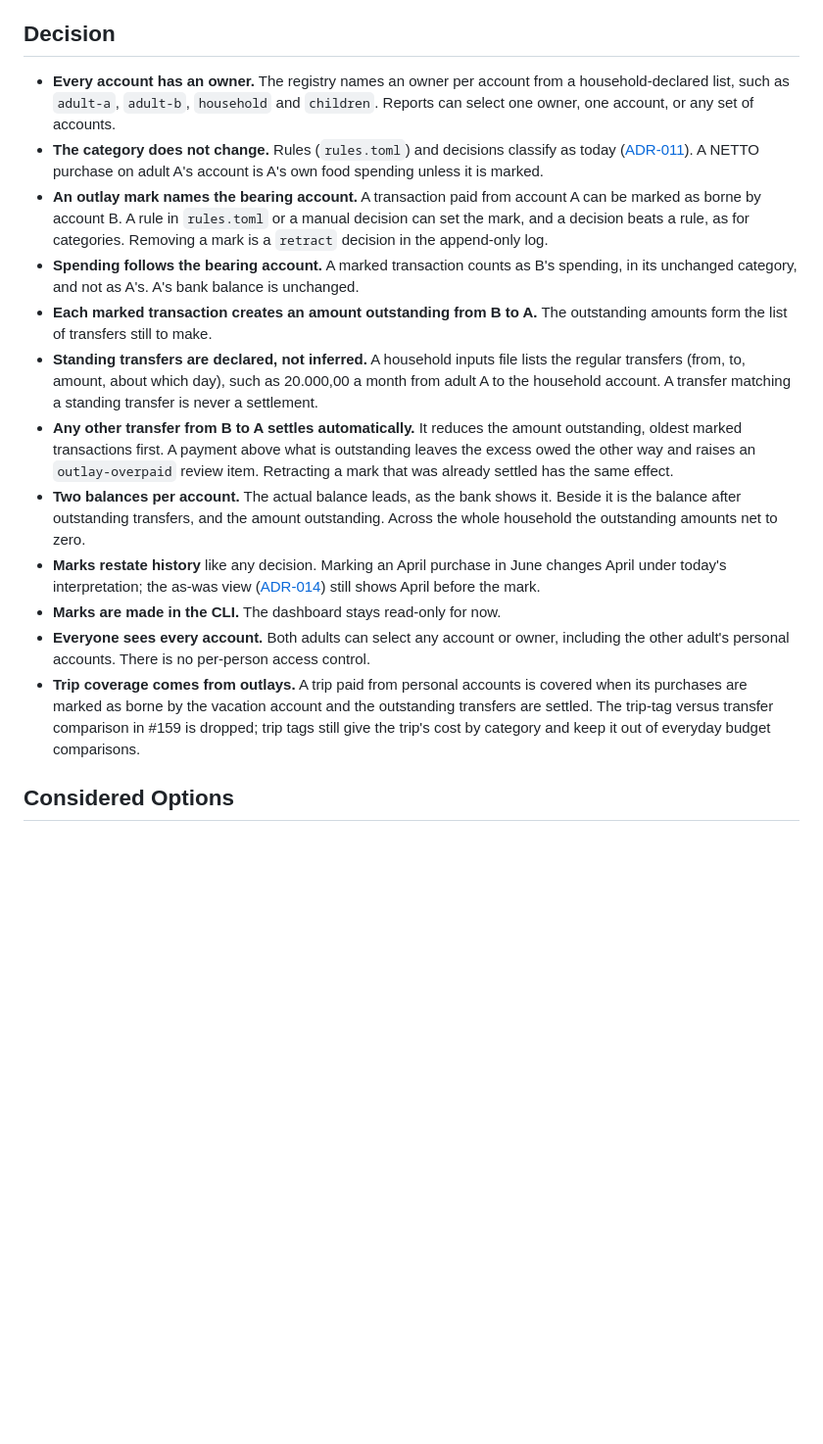
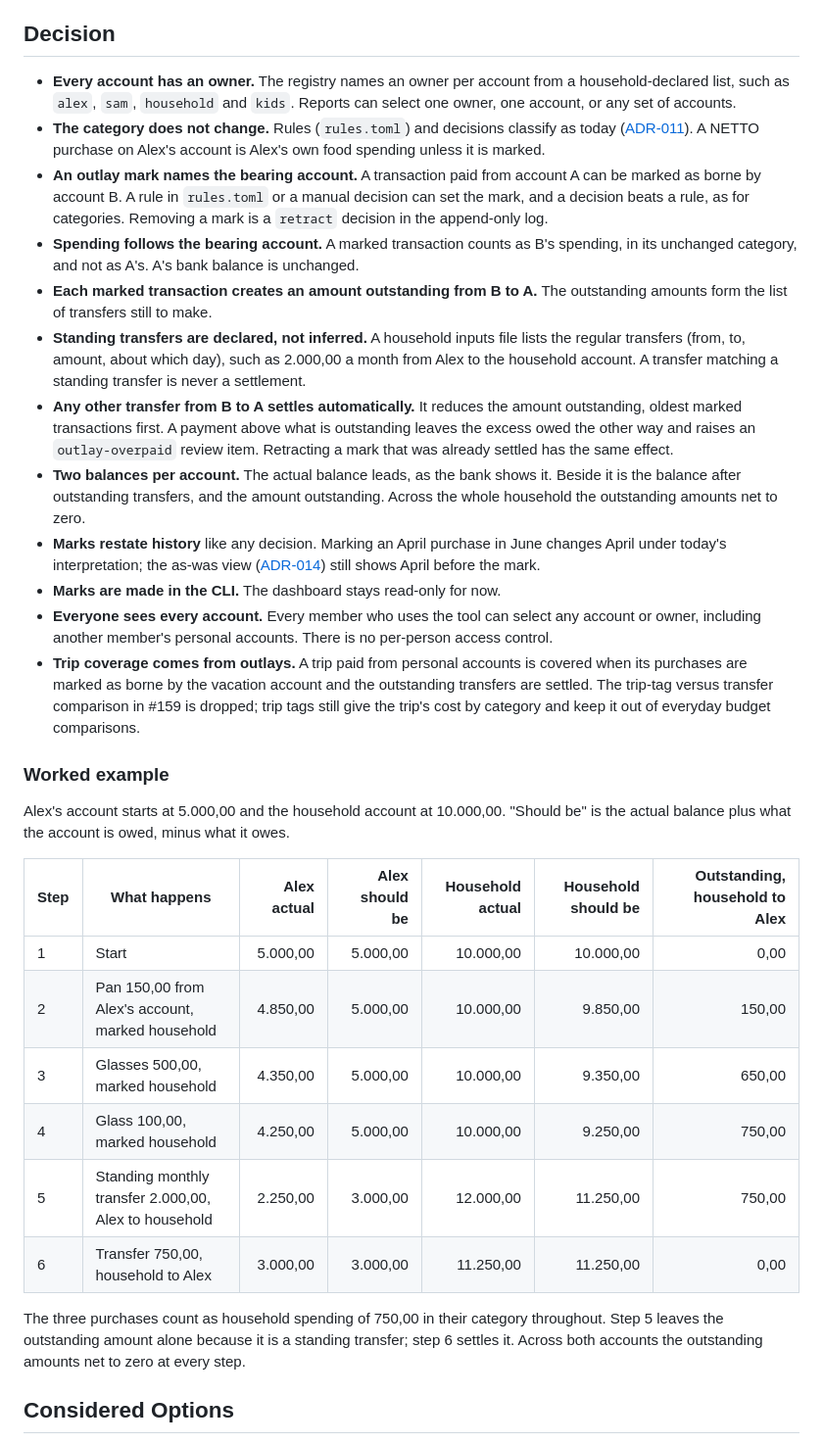
Before and after one commit to ATherkel/budget, a Markdown page: docs/decisions/ADR-021-outlays-and-account-owners.md, the part around one of its changes. Shown at 98% size. GitHub-like rendering; blank space fills up the shorter version.

Commit message:
docs: ADR-021 drops personal names and adds a worked example
Co-Authored-By: Claude Opus 5.5 <noreply@anthropic.com>

```diff
--- a/docs/decisions/ADR-021-outlays-and-account-owners.md
+++ b/docs/decisions/ADR-021-outlays-and-account-owners.md
@@ -61,11 +36,11 @@ to see, per person, per account and for the whole household:
 ## Decision
 
 - **Every account has an owner.** The registry names an owner per account from a
-  household-declared list, such as `adult-a`, `adult-b`, `household` and
-  `children`. Reports can select one owner, one account, or any set of accounts.
+  household-declared list, such as `alex`, `sam`, `household` and
+  `kids`. Reports can select one owner, one account, or any set of accounts.
 - **The category does not change.** Rules (`rules.toml`) and decisions classify
   as today ([ADR-011](ADR-011-classification-precedence.md)). A NETTO purchase
-  on adult A's account is A's own food spending unless it is marked.
+  on Alex's account is Alex's own food spending unless it is marked.
 - **An outlay mark names the bearing account.** A transaction paid from account A
   can be marked as borne by account B. A rule in `rules.toml` or a manual
   decision can set the mark, and a decision beats a rule, as for categories.
@@ -77,7 +52,7 @@ to see, per person, per account and for the whole household:
   outstanding amounts form the list of transfers still to make.
 - **Standing transfers are declared, not inferred.** A household inputs file
   lists the regular transfers (from, to, amount, about which day), such as
-  20.000,00 a month from adult A to the household account. A transfer matching a
+  2.000,00 a month from Alex to the household account. A transfer matching a
   standing transfer is never a settlement.
 - **Any other transfer from B to A settles automatically.** It reduces the
   amount outstanding, oldest marked transactions first. A payment above what is
@@ -92,14 +67,34 @@ to see, per person, per account and for the whole household:
   ([ADR-014](ADR-014-gold-publications-and-history.md)) still shows April before
   the mark.
 - **Marks are made in the CLI.** The dashboard stays read-only for now.
-- **Everyone sees every account.** Both adults can select any account or
-  owner, including the other adult's personal accounts. There is no per-person
-  access control.
+- **Everyone sees every account.** Every member who uses the tool can select
+  any account or owner, including another member's personal accounts. There is
+  no per-person access control.
 - **Trip coverage comes from outlays.** A trip paid from personal accounts is
   covered when its purchases are marked as borne by the vacation account and
   the outstanding transfers are settled. The trip-tag versus transfer comparison
   in #159 is dropped; trip tags still give the trip's cost by category and keep
   it out of everyday budget comparisons.
+
+### Worked example
+
+Alex's account starts at 5.000,00 and the household account at 10.000,00.
+"Should be" is the actual balance plus what the account is owed, minus what it
+owes.
+
+| Step | What happens | Alex actual | Alex should be | Household actual | Household should be | Outstanding, household to Alex |
+|---|---|---:|---:|---:|---:|---:|
+| 1 | Start | 5.000,00 | 5.000,00 | 10.000,00 | 10.000,00 | 0,00 |
+| 2 | Pan 150,00 from Alex's account, marked household | 4.850,00 | 5.000,00 | 10.000,00 | 9.850,00 | 150,00 |
+| 3 | Glasses 500,00, marked household | 4.350,00 | 5.000,00 | 10.000,00 | 9.350,00 | 650,00 |
+| 4 | Glass 100,00, marked household | 4.250,00 | 5.000,00 | 10.000,00 | 9.250,00 | 750,00 |
+| 5 | Standing monthly transfer 2.000,00, Alex to household | 2.250,00 | 3.000,00 | 12.000,00 | 11.250,00 | 750,00 |
+| 6 | Transfer 750,00, household to Alex | 3.000,00 | 3.000,00 | 11.250,00 | 11.250,00 | 0,00 |
+
+The three purchases count as household spending of 750,00 in their category
+throughout. Step 5 leaves the outstanding amount alone because it is a standing
+transfer; step 6 settles it. Across both accounts the outstanding amounts net to
+zero at every step.
 
 ## Considered Options
 
```
Also changed, not shown: other parts of docs/decisions/ADR-021-outlays-and-account-owners.md (+9 -34 lines).
